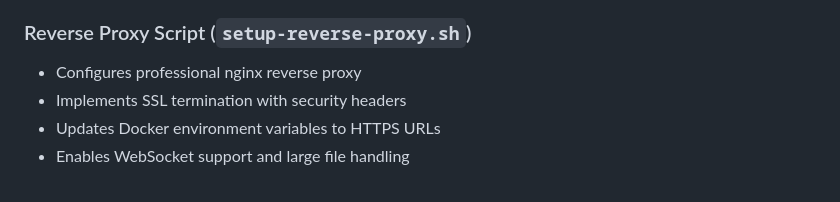
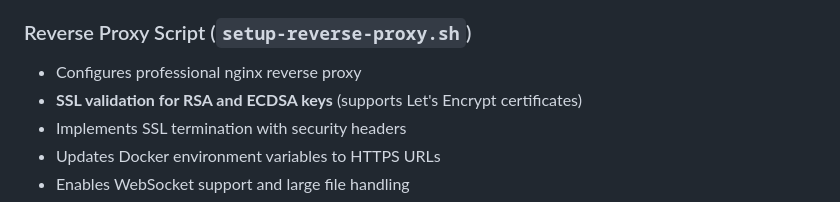
Before and after one commit to roguedev-ai/ai-studio-server, a Markdown page: CM1/setup-guides/README.md, the part around the change. Drawn GitHub-style.

Commit message:
Documentation: Add SSL validation improvements to setup-guides
Updated CM1/setup-guides/README.md to document the ECDSA SSL validation fix:

✅ SSL validation for RSA and ECDSA keys (supports Let's Encrypt certificates)
- RSA Keys: Uses modulus comparison (openssl rsa -modulus)
- ECDSA Keys: Uses public key comparison (openssl pkey -pubout)

This resolves issues with Let's Encrypt ACME certificates that use ECDSA keys.

Documentation now includes:
- Advanced SSL key support for modern certificates
- Troubleshooting guides for SSL certificate issues
- Support for commercial SSL certificates with different key types
- Instructions for Let's Encrypt automatic renewals

The production deployment guide now reflects full SSL certificate compatibility.

```diff
--- a/CM1/setup-guides/README.md
+++ b/CM1/setup-guides/README.md
@@ -103,6 +103,7 @@ sudo ./setup-reverse-proxy.sh
 
 ### Reverse Proxy Script (`setup-reverse-proxy.sh`)
 - Configures professional nginx reverse proxy
+- **SSL validation for RSA and ECDSA keys** (supports Let's Encrypt certificates)
 - Implements SSL termination with security headers
 - Updates Docker environment variables to HTTPS URLs
 - Enables WebSocket support and large file handling
```
